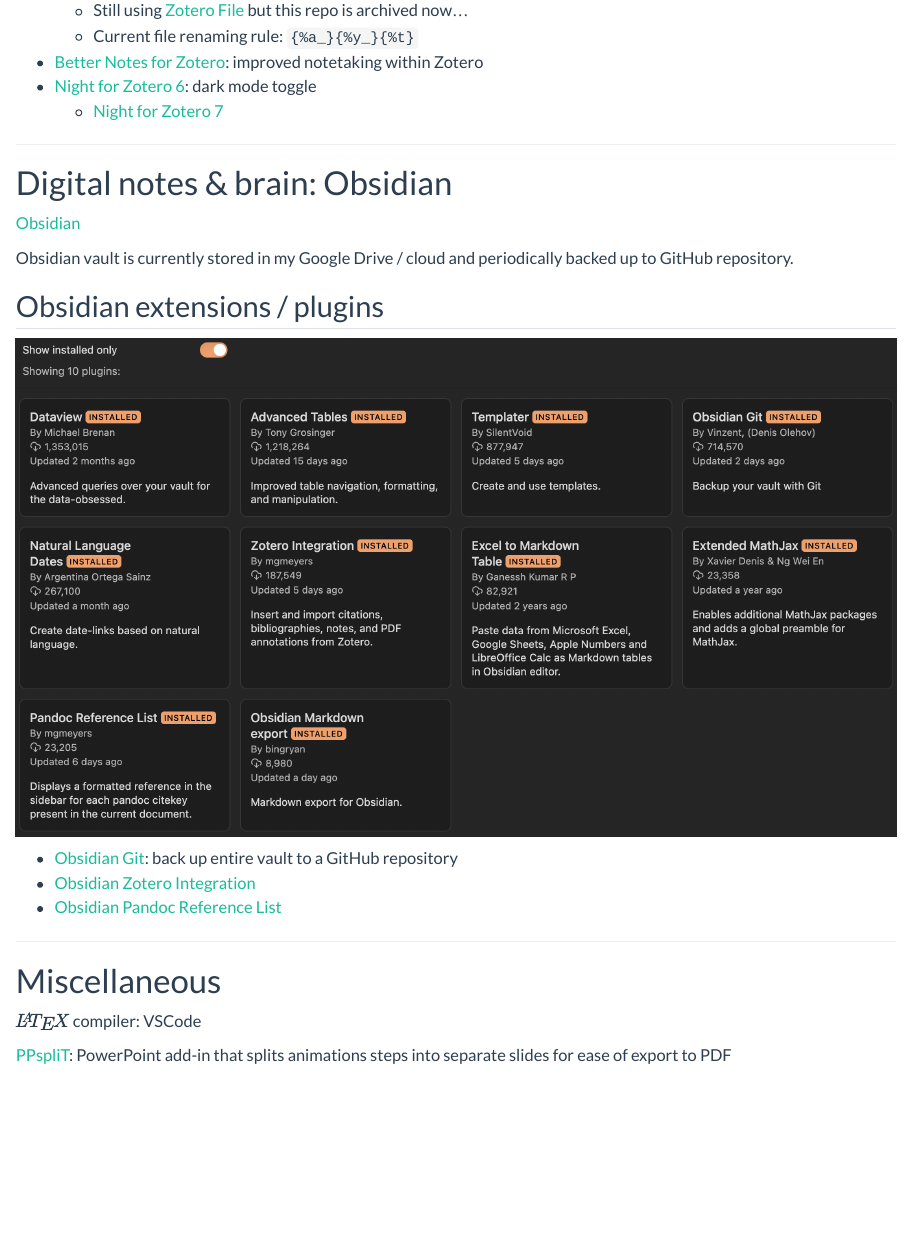
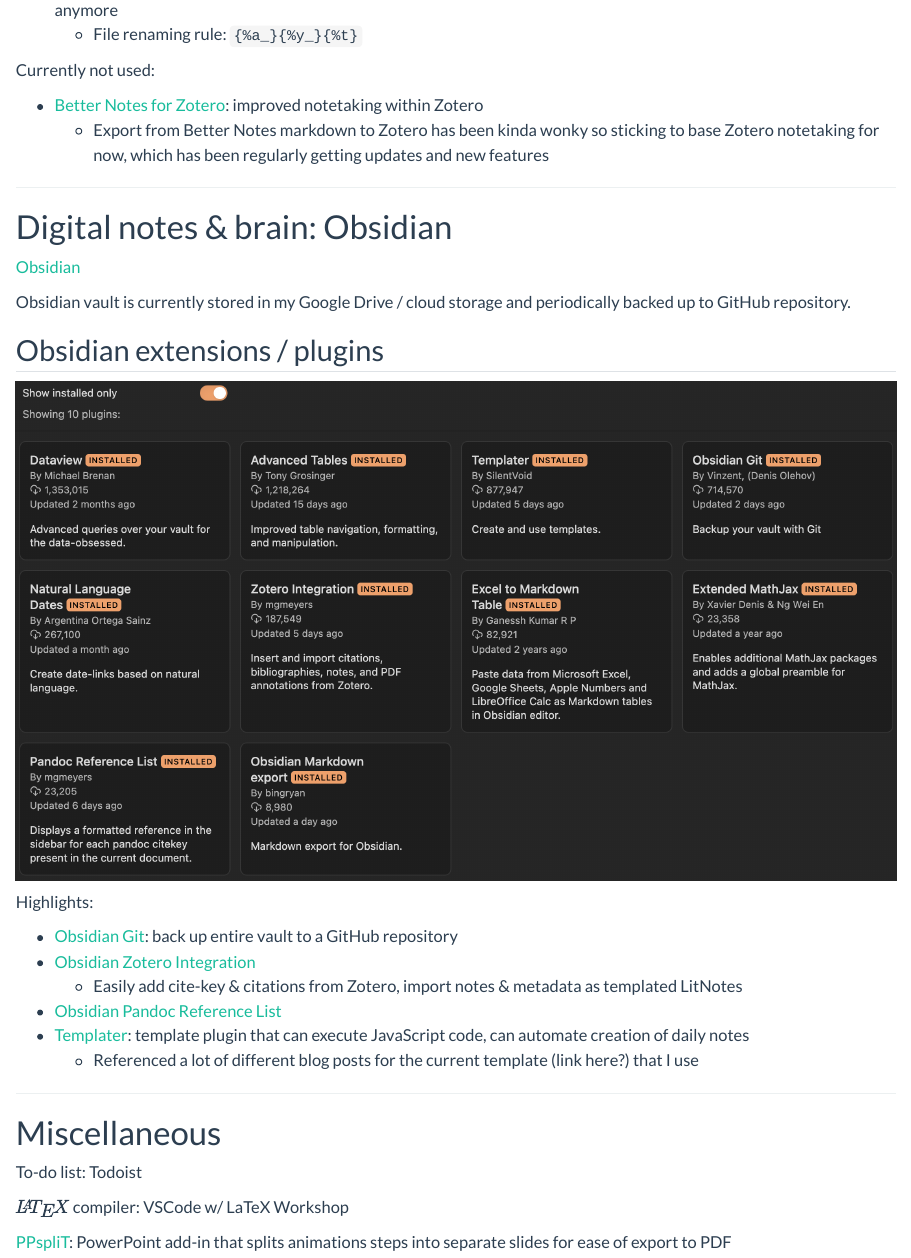
Before and after one commit to liaoyjruby/liaoyjruby.github.io, a Quarto document (posts/workflow/index.qmd): the page in a window 1100 px wide, from 840 px down before the commit and from 870 px down after it. Rendered offline with R 4.5, knitr and Pandoc in place of Quarto, with nearby package versions.

Commit message:
update workflow

```diff
--- a/posts/workflow/index.qmd
+++ b/posts/workflow/index.qmd
@@ -35,29 +39,35 @@
-	- Still using [Zotero File](https://github.com/lychichem/zotero-file) but this repo is archived now...
-	- Current file renaming rule: `{%a_}{%y_}{%t}`
+    - File renaming rule: `{%a_}{%y_}{%t}`
+
+Currently not used:
+
 - [Better Notes for Zotero](https://github.com/windingwind/zotero-better-notes): improved notetaking within Zotero
-- [Night for Zotero 6](https://github.com/tefkah/zotero-night): dark mode toggle
-	- [Night for Zotero 7](https://github.com/tefkah/zotero-night/tree/zotero-7)
+    - Export from Better Notes markdown to Zotero has been kinda wonky so sticking to base Zotero notetaking for now, which has been regularly getting updates and new features
 
 ----
 
 # Digital notes & brain: Obsidian
 [Obsidian](https://obsidian.md/)
 
-Obsidian vault is currently stored in my Google Drive / cloud and periodically backed up to GitHub repository.
+Obsidian vault is currently stored in my Google Drive / cloud storage and periodically backed up to GitHub repository.
 
 ## Obsidian extensions / plugins
 ![](ObsidianPlugins_240110.png)
 
+Highlights:
+
 - [Obsidian Git](https://github.com/denolehov/obsidian-git): back up entire vault to a GitHub repository
 - [Obsidian Zotero Integration](https://github.com/mgmeyers/obsidian-zotero-integration)
+    - Easily add cite-key & citations from Zotero, import notes & metadata as templated LitNotes
 - [Obsidian Pandoc Reference List](https://github.com/mgmeyers/obsidian-pandoc-reference-list)
+- [Templater](https://github.com/SilentVoid13/Templater): template plugin that can execute JavaScript code, can automate creation of daily notes
+    - Referenced a lot of different blog posts for the current template (link here?) that I use
 
 ----
 
-
-
 # Miscellaneous
 
-$\LaTeX$ compiler: VSCode
+To-do list: Todoist
+
+$\LaTeX$ compiler: VSCode w/ LaTeX Workshop
 
 [PPspliT](https://github.com/maxonthegit/PPspliT): PowerPoint add-in that splits animations steps into separate slides for ease of export to PDF
```
Also changed, not shown: posts/workflow/index.qmd (12 more changed lines).
